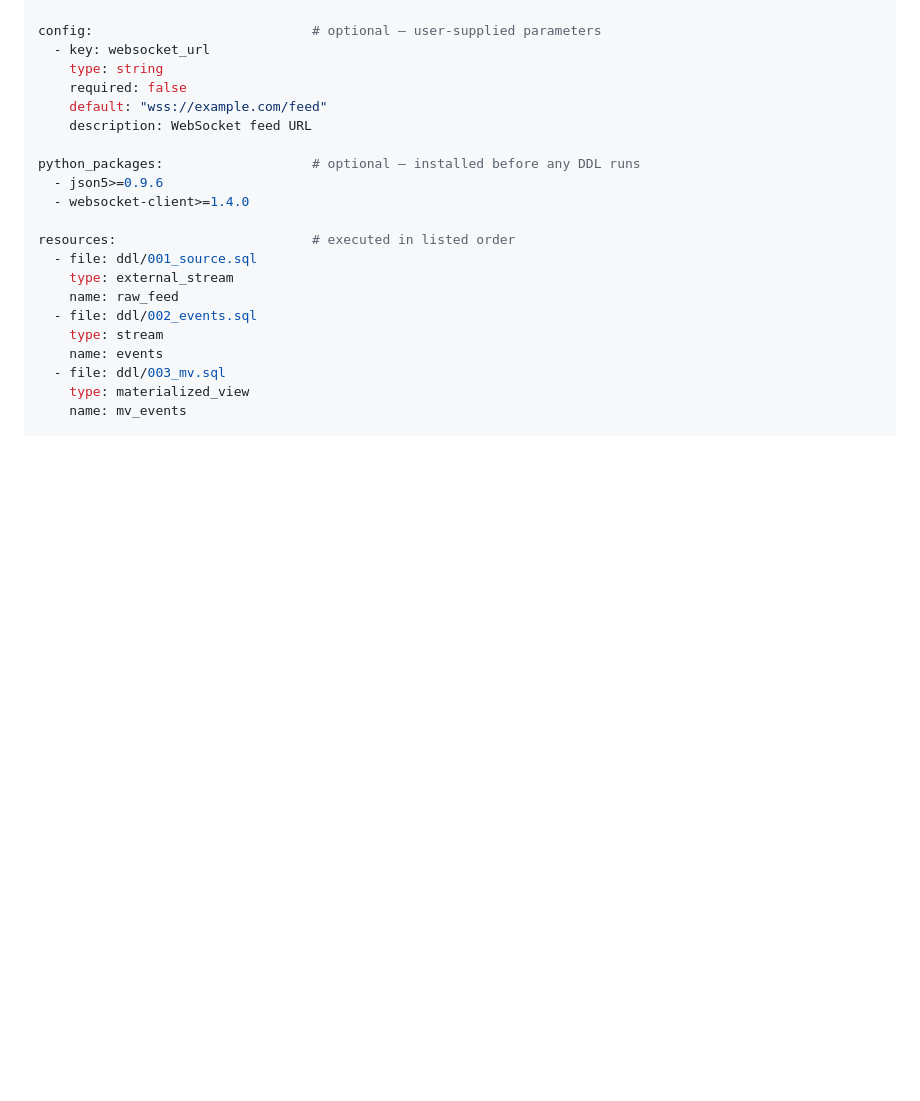
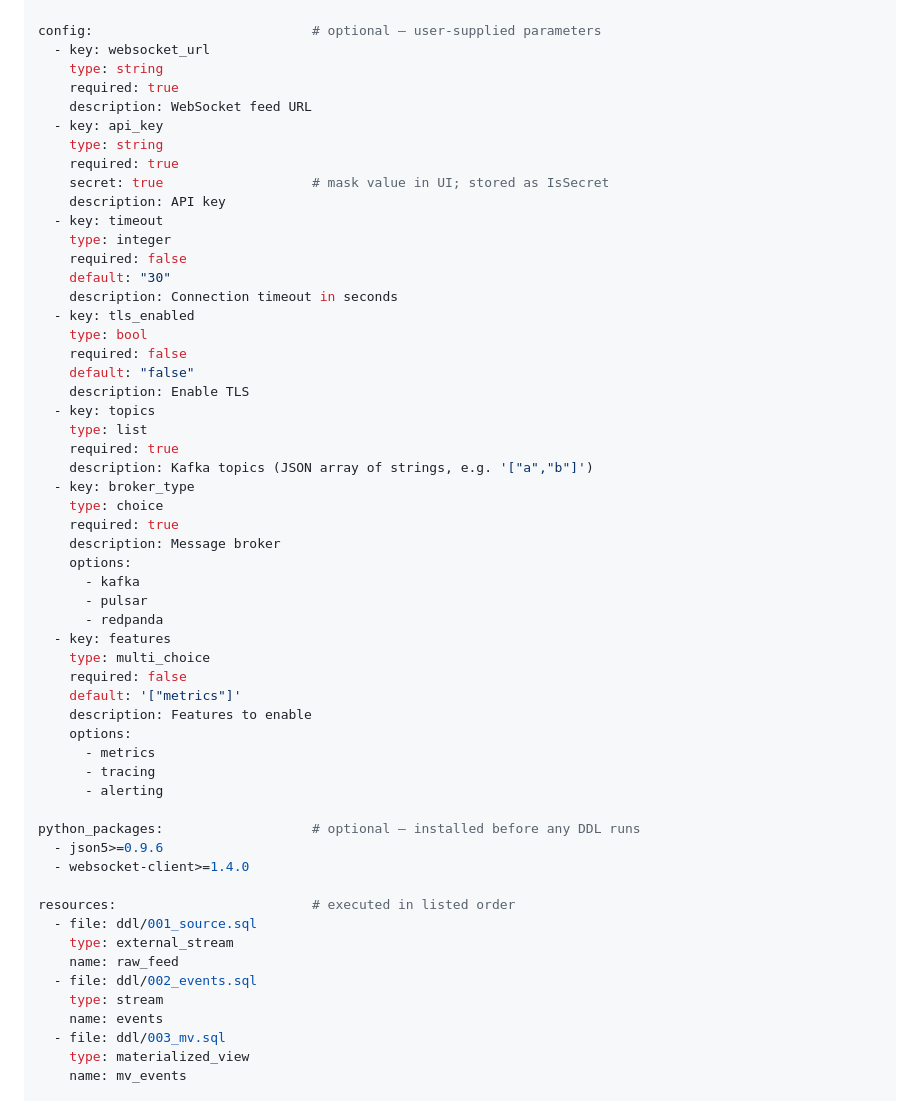
Before and after one commit to timeplus-io/apps, a Markdown page: skill/SKILL.md, the part around one of its changes. Rendered like a GitHub page; blank space fills up the shorter version.

Commit message:
update config for skill

```diff
--- a/skill/SKILL.md
+++ b/skill/SKILL.md
@@ -47,9 +47,44 @@ db_name: my_app                    # ^[a-z][a-z0-9_]{0,31}$, used as-is
 config:                            # optional — user-supplied parameters
   - key: websocket_url
     type: string
+    required: true
+    description: WebSocket feed URL
+  - key: api_key
+    type: string
+    required: true
+    secret: true                   # mask value in UI; stored as IsSecret
+    description: API key
+  - key: timeout
+    type: integer
     required: false
-    default: "wss://example.com/feed"
-    description: WebSocket feed URL
+    default: "30"
+    description: Connection timeout in seconds
+  - key: tls_enabled
+    type: bool
+    required: false
+    default: "false"
+    description: Enable TLS
+  - key: topics
+    type: list
+    required: true
+    description: Kafka topics (JSON array of strings, e.g. '["a","b"]')
+  - key: broker_type
+    type: choice
+    required: true
+    description: Message broker
+    options:
+      - kafka
+      - pulsar
+      - redpanda
+  - key: features
+    type: multi_choice
+    required: false
+    default: '["metrics"]'
+    description: Features to enable
+    options:
+      - metrics
+      - tracing
+      - alerting
 
 python_packages:                   # optional — installed before any DDL runs
   - json5>=0.9.6
```
Also changed, not shown: other parts of skill/SKILL.md (+48 -1 lines).
